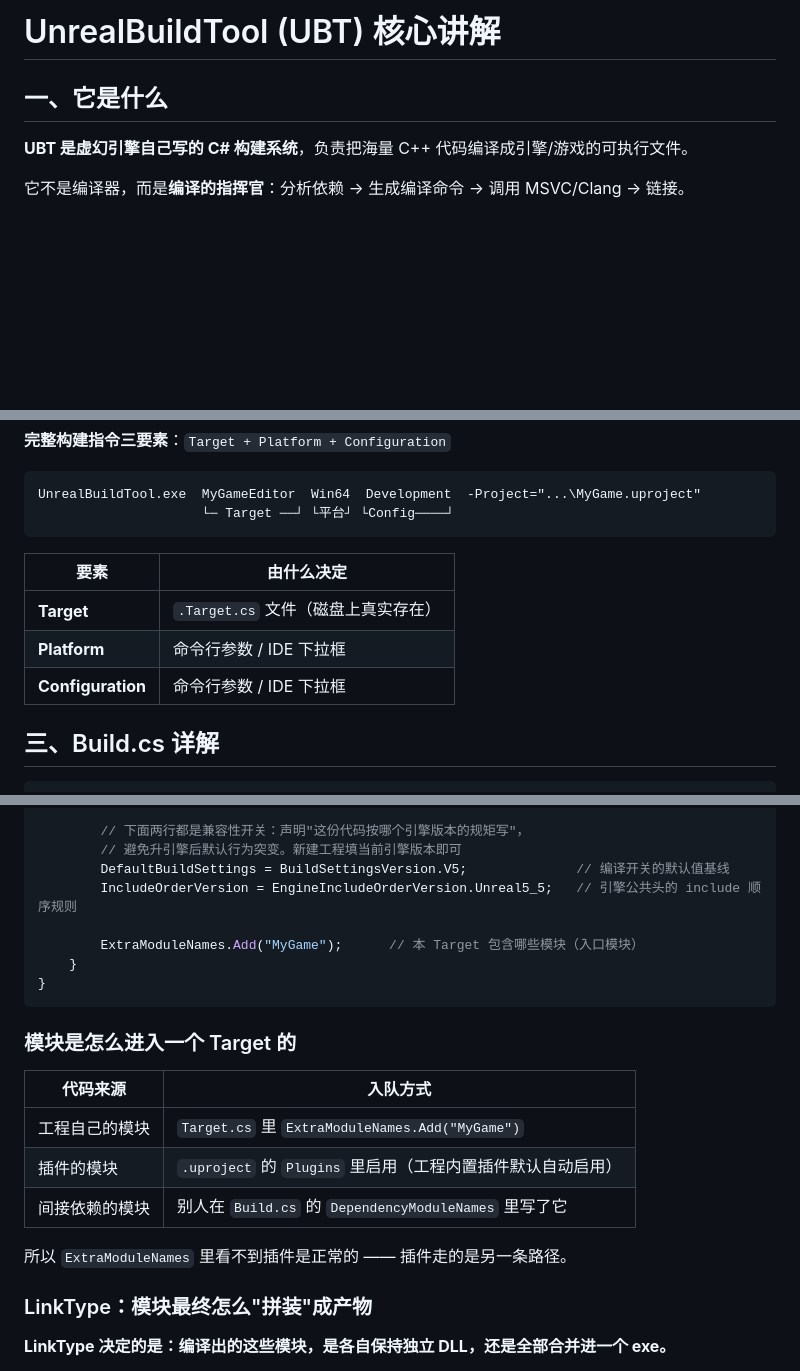
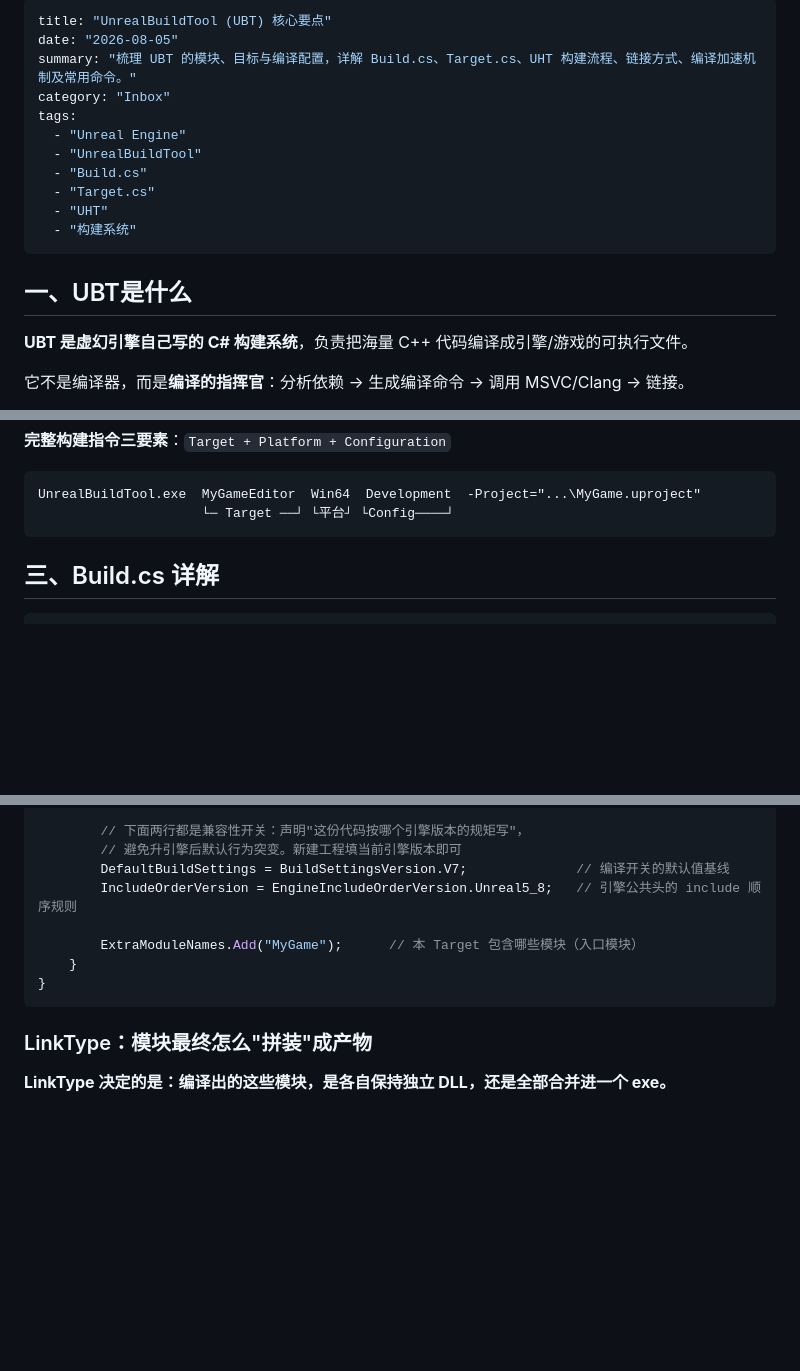
Before and after one commit to WoBok/WoboksVibeDaily, a Markdown page: notes/0x0 - Inbox/UnrealBuildTool (UBT) 核心要点.md, 3 parts joined by grey strips. Rendered like a GitHub page; blank space fills up the shorter version.

Commit message:
UnrealBuildTool (UBT) 核心要点

````diff
--- a/notes/Scratchpad/UnrealBuildTool讲解.md
+++ b/notes/0x0 - Inbox/UnrealBuildTool (UBT) 核心要点.md
@@ -1,6 +1,18 @@
-# UnrealBuildTool (UBT) 核心讲解
+---
+title: "UnrealBuildTool (UBT) 核心要点"
+date: "2026-08-05"
+summary: "梳理 UBT 的模块、目标与编译配置，详解 Build.cs、Target.cs、UHT 构建流程、链接方式、编译加速机制及常用命令。"
+category: "Inbox"
+tags:
+  - "Unreal Engine"
+  - "UnrealBuildTool"
+  - "Build.cs"
+  - "Target.cs"
+  - "UHT"
+  - "构建系统"
+---
 
-## 一、它是什么
+## 一、UBT是什么
 
 **UBT 是虚幻引擎自己写的 C# 构建系统**，负责把海量 C++ 代码编译成引擎/游戏的可执行文件。
 
@@ -76,13 +88,6 @@ Rider / VS 配置下拉：
 UnrealBuildTool.exe  MyGameEditor  Win64  Development  -Project="...\MyGame.uproject"
                      └─ Target ──┘ └平台┘ └Config────┘
 ```
-
-| 要素 | 由什么决定 |
-|---|---|
-| **Target** | `.Target.cs` 文件（磁盘上真实存在） |
-| **Platform** | 命令行参数 / IDE 下拉框 |
-| **Configuration** | 命令行参数 / IDE 下拉框 |
-
 
 ## 三、Build.cs 详解
 
@@ -148,23 +153,13 @@ public class MyGameTarget : TargetRules   // 类名 = 文件名去掉 .Target.cs
 
         // 下面两行都是兼容性开关：声明"这份代码按哪个引擎版本的规矩写"，
         // 避免升引擎后默认行为突变。新建工程填当前引擎版本即可
-        DefaultBuildSettings = BuildSettingsVersion.V5;              // 编译开关的默认值基线
-        IncludeOrderVersion = EngineIncludeOrderVersion.Unreal5_5;   // 引擎公共头的 include 顺序规则
+        DefaultBuildSettings = BuildSettingsVersion.V7;              // 编译开关的默认值基线
+        IncludeOrderVersion = EngineIncludeOrderVersion.Unreal5_8;   // 引擎公共头的 include 顺序规则
 
         ExtraModuleNames.Add("MyGame");      // 本 Target 包含哪些模块（入口模块）
     }
 }
 ```
-
-### 模块是怎么进入一个 Target 的
-
-| 代码来源 | 入队方式 |
-|---|---|
-| 工程自己的模块 | `Target.cs` 里 `ExtraModuleNames.Add("MyGame")` |
-| 插件的模块 | `.uproject` 的 `Plugins` 里启用（工程内置插件默认自动启用） |
-| 间接依赖的模块 | 别人在 `Build.cs` 的 `DependencyModuleNames` 里写了它 |
-
-所以 `ExtraModuleNames` 里看不到插件是正常的 —— 插件走的是另一条路径。
 
 ### LinkType：模块最终怎么"拼装"成产物
 
````
Also changed, not shown: other parts of notes/0x0 - Inbox/UnrealBuildTool (UBT) 核心要点.md (+4 -4 lines).
